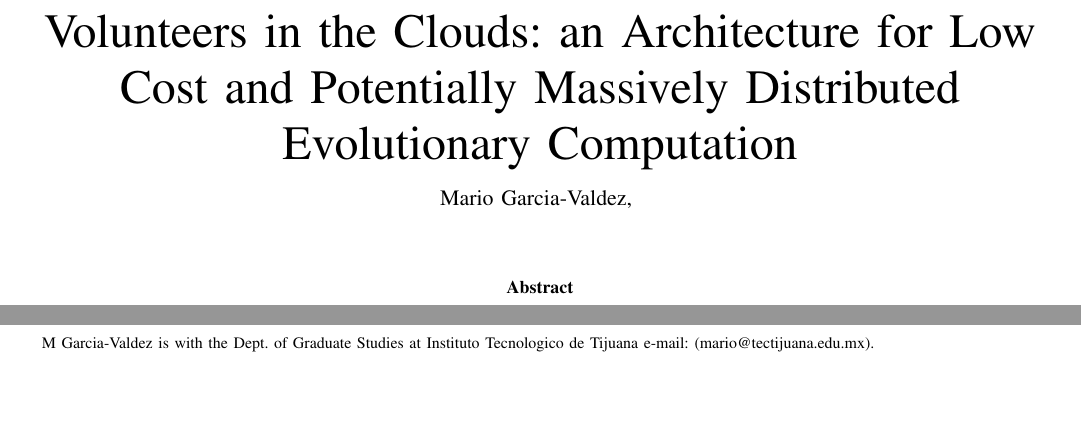
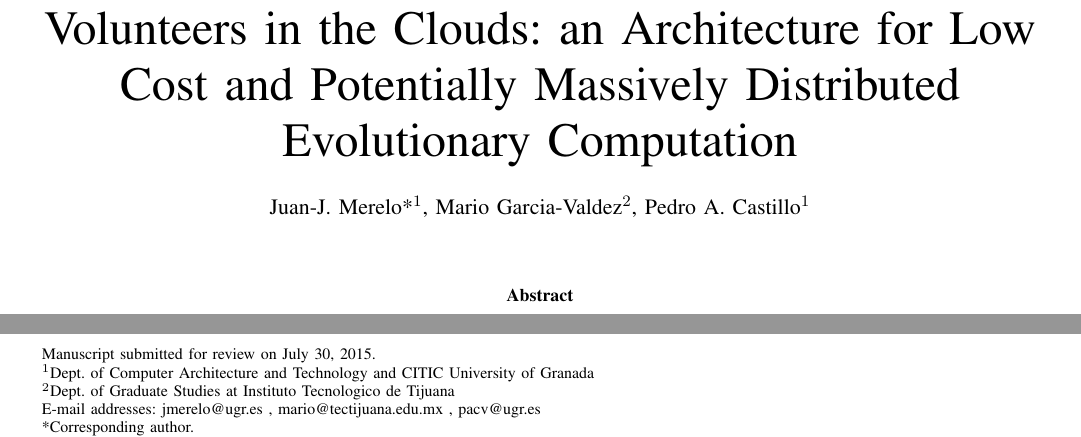
Before and after one commit to JJ/modeling-volunteer-computing, a LaTeX paper (volunteer-clouds-ieee-ci-si.tex): two parts of page 1 of 3, joined at a grey line, cut so that both start at the same text, the shorter picture padded with empty space. Compiled offline with LaTeX, dvips and Ghostscript.

Commit message:
No aparecía el primer autor (arreglado)

```diff
--- a/volunteer-clouds-ieee-ci-si.tex
+++ b/volunteer-clouds-ieee-ci-si.tex
@@ -114,15 +114,23 @@
 % was not built to handle multiple paragraphs
 %
 
-\author{Juan-J.~Merelo, %Add your name here
-  \thanks{JJ Merelo is with the Dept. of Computer Architecture and Technology and CITIC University of Granada
-e-mail: (jmerelo@ugr.es).}
-}% <-this % stops a space
+%  \author{Juan-J.~Merelo, %Add your name here
+%  \thanks{JJ Merelo is with the Dept. of Computer Architecture and Technology and CITIC University of Granada
+%  e-mail: (jmerelo@ugr.es).}
+%  }% <-this % stops a space
 
-\author{Mario Garcia-Valdez, %Add your name here
-  \thanks{M Garcia-Valdez is with the Dept. of Graduate Studies at Instituto Tecnologico de Tijuana
-e-mail: (mario@tectijuana.edu.mx).}
-}% <-this % stops a space
+%  \author{Mario Garcia-Valdez, %Add your name here
+%    \thanks{M Garcia-Valdez is with the Dept. of Graduate Studies at Instituto Tecnologico de Tijuana
+%  e-mail: (mario@tectijuana.edu.mx).}
+%  }% <-this % stops a space
+
+\author{Juan-J.~Merelo*$^1$, Mario Garcia-Valdez$^2$, Pedro A. Castillo$^1$
+\thanks{Manuscript submitted for review on \today.}%
+\thanks{$^1$Dept. of Computer Architecture and Technology and CITIC University of Granada}%
+\thanks{$^2$Dept. of Graduate Studies at Instituto Tecnologico de Tijuana}%
+\thanks{E-mail addresses: jmerelo@ugr.es , mario@tectijuana.edu.mx , pacv@ugr.es}%
+\thanks{*Corresponding author.}%
+}
 
 %Add the rest here
 % Thanks to http://www.michaelshell.org/tex/ieeetran/ for the fix
```
